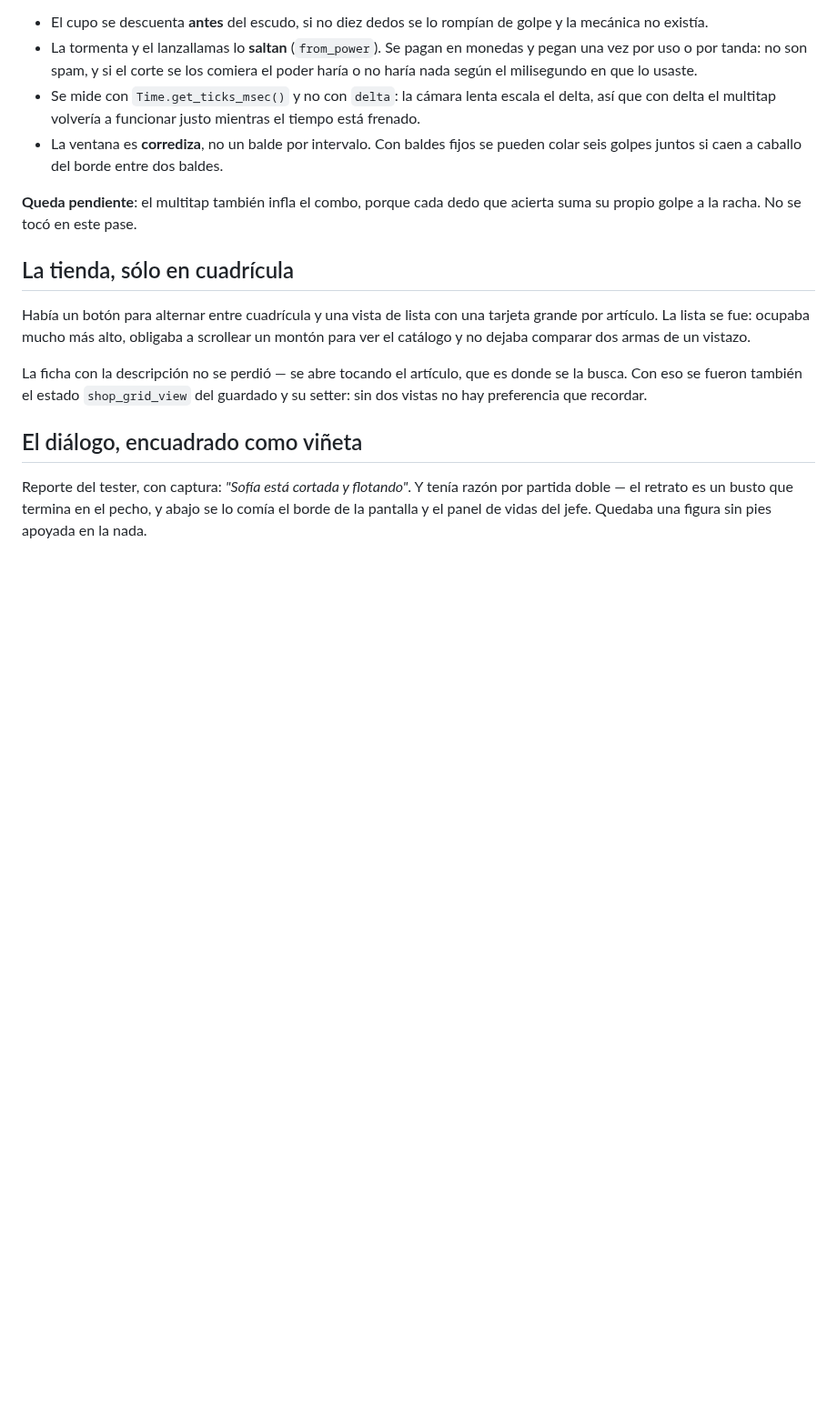
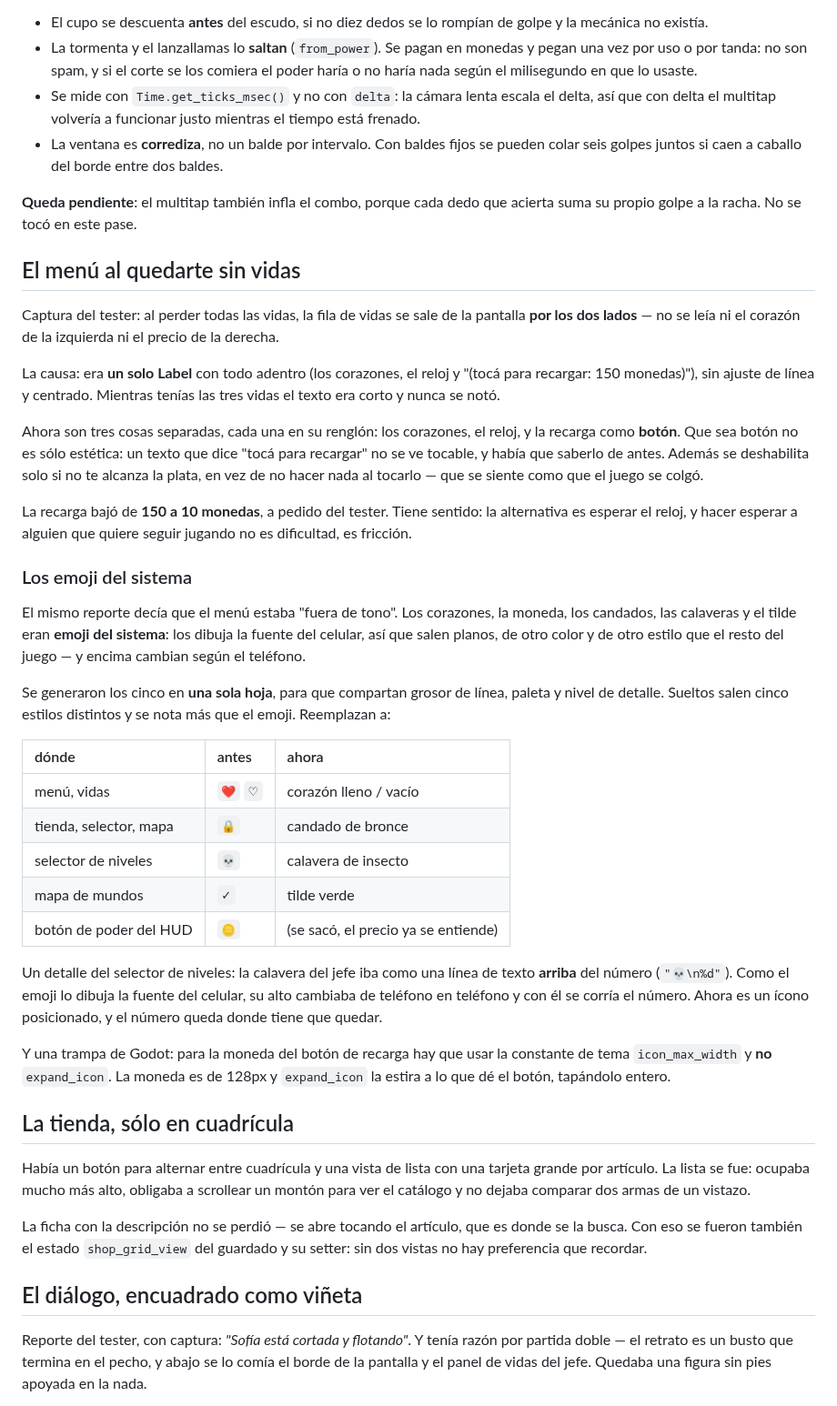
Before and after one commit to Nitanzw/Mikumemoria, a Markdown page: README.md, the part around the change. Shown at 91% size. GitHub-like rendering; blank space fills up the shorter version.

Commit message:
El menú sin vidas se salía de la pantalla, y los emoji del sistema se van
Captura del tester: al perder todas las vidas, la fila se sale por LOS DOS
LADOS. No se leía ni el corazón de la izquierda ni el precio de la derecha.

Era un solo Label con todo adentro -corazones, reloj y "(tocá para
recargar: 150 monedas)"- sin ajuste de línea y centrado. Con las tres
vidas el texto era corto y nunca se notó.

Ahora son tres cosas separadas, cada una en su renglón: corazones, reloj y
la recarga como BOTÓN. Que sea botón no es sólo estética: un texto que
dice "tocá para recargar" no se ve tocable y había que saberlo de antes. Y
se deshabilita solo si no alcanza la plata, en vez de no hacer nada al
tocarlo, que se siente como que el juego se colgó.

La recarga baja de 150 a 10 monedas, a pedido del tester. Tiene sentido:
la alternativa es esperar el reloj, y hacer esperar a alguien que quiere
seguir jugando no es dificultad, es fricción.

El mismo reporte decía que el menú estaba fuera de tono. Los corazones, la
moneda, los candados, las calaveras y el tilde eran emoji del SISTEMA: los
dibuja la fuente del celular, salen planos y de otro estilo que el resto
del juego, y cambian según el teléfono. Se generaron los cinco en una sola
hoja para que compartan grosor de línea, paleta y detalle.

Un detalle del selector de niveles: la calavera del jefe iba como línea de
texto arriba del número. Como el emoji lo dibuja la fuente del celular, su
alto cambiaba de teléfono en teléfono y con él se corría el número. Ahora
es un ícono posicionado.

Y una trampa de Godot: para la moneda del botón de recarga va la constante
de tema icon_max_width y NO expand_icon, que estira la moneda de 128px a
lo que dé el botón y lo tapa entero.

Co-Authored-By: Claude Opus 5 <noreply@anthropic.com>
Claude-Session: https://claude.ai/code/session_017CZQGSdpv5Kh1U4gJuW4s1

```diff
--- a/README.md
+++ b/README.md
@@ -964,6 +964,56 @@ Dos detalles:
 **Queda pendiente**: el multitap también infla el combo, porque cada dedo
 que acierta suma su propio golpe a la racha. No se tocó en este pase.
 
+## El menú al quedarte sin vidas
+
+Captura del tester: al perder todas las vidas, la fila de vidas se sale de
+la pantalla **por los dos lados** — no se leía ni el corazón de la
+izquierda ni el precio de la derecha.
+
+La causa: era **un solo Label** con todo adentro (los corazones, el reloj
+y "(tocá para recargar: 150 monedas)"), sin ajuste de línea y centrado.
+Mientras tenías las tres vidas el texto era corto y nunca se notó.
+
+Ahora son tres cosas separadas, cada una en su renglón: los corazones, el
+reloj, y la recarga como **botón**. Que sea botón no es sólo estética: un
+texto que dice "tocá para recargar" no se ve tocable, y había que saberlo
+de antes. Además se deshabilita solo si no te alcanza la plata, en vez de
+no hacer nada al tocarlo — que se siente como que el juego se colgó.
+
+La recarga bajó de **150 a 10 monedas**, a pedido del tester. Tiene
+sentido: la alternativa es esperar el reloj, y hacer esperar a alguien que
+quiere seguir jugando no es dificultad, es fricción.
+
+### Los emoji del sistema
+
+El mismo reporte decía que el menú estaba "fuera de tono". Los corazones,
+la moneda, los candados, las calaveras y el tilde eran **emoji del
+sistema**: los dibuja la fuente del celular, así que salen planos, de otro
+color y de otro estilo que el resto del juego — y encima cambian según el
+teléfono.
+
+Se generaron los cinco en **una sola hoja**, para que compartan grosor de
+línea, paleta y nivel de detalle. Sueltos salen cinco estilos distintos y
+se nota más que el emoji. Reemplazan a:
+
+| dónde | antes | ahora |
+|:--|:--|:--|
+| menú, vidas | `❤` `♡` | corazón lleno / vacío |
+| tienda, selector, mapa | `🔒` | candado de bronce |
+| selector de niveles | `💀` | calavera de insecto |
+| mapa de mundos | `✓` | tilde verde |
+| botón de poder del HUD | `🪙` | (se sacó, el precio ya se entiende) |
+
+Un detalle del selector de niveles: la calavera del jefe iba como una
+línea de texto **arriba** del número (`"💀\n%d"`). Como el emoji lo dibuja
+la fuente del celular, su alto cambiaba de teléfono en teléfono y con él
+se corría el número. Ahora es un ícono posicionado, y el número queda
+donde tiene que quedar.
+
+Y una trampa de Godot: para la moneda del botón de recarga hay que usar la
+constante de tema `icon_max_width` y **no** `expand_icon`. La moneda es de
+128px y `expand_icon` la estira a lo que dé el botón, tapándolo entero.
+
 ## La tienda, sólo en cuadrícula
 
 Había un botón para alternar entre cuadrícula y una vista de lista con una
```
Also changed, not shown: assets/sprites/ui/ui_calavera.png (added), assets/sprites/ui/ui_candado.png (added), assets/sprites/ui/ui_corazon.png (added), assets/sprites/ui/ui_corazon_vacio.png (added), assets/sprites/ui/ui_tilde.png (added), 14 other files.
